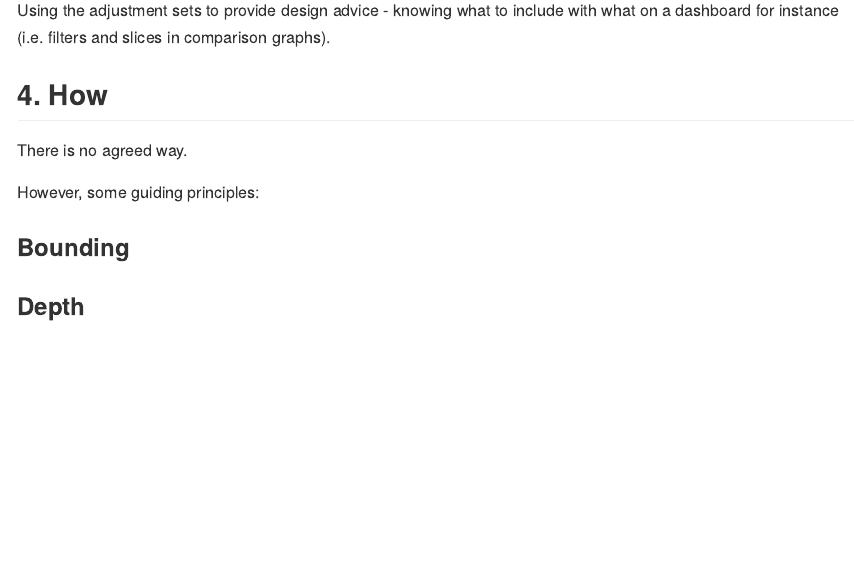
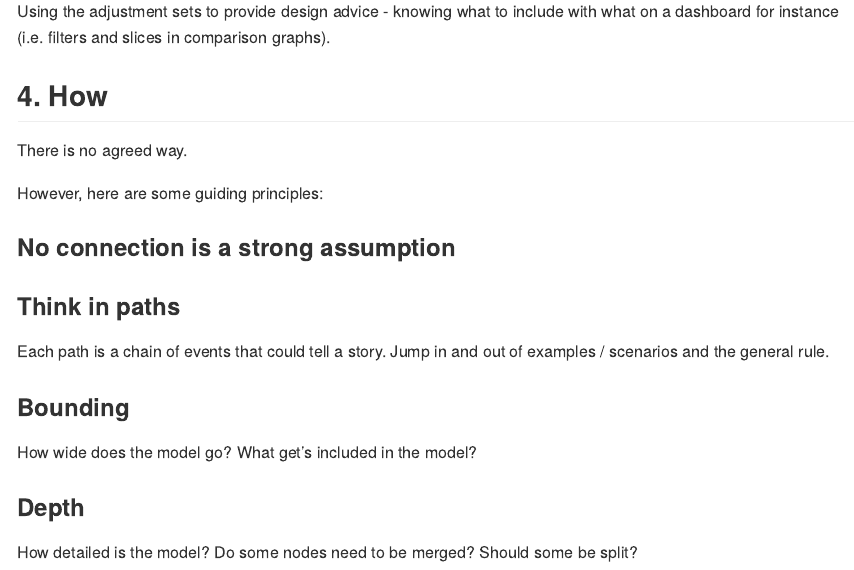
Before and after one commit to benwhicks/ALASI24-causal-modelling-workshop, an R Markdown document (presenter-notes.Rmd): the page in a window 1100 px wide, from 2980 px down before the commit and from 3030 px down after it, so that both start at the same text. The pictures show the output file presenter-notes.md that the author committed with the source, drawn offline in the style of GitHub.

Commit message:
updated presenter notes

```diff
--- a/presenter-notes.Rmd
+++ b/presenter-notes.Rmd
@@ -75,8 +75,18 @@ Using the adjustment sets to provide design advice - knowing what to include wit
 
 There is no agreed way.
 
-However, some guiding principles:
+However, here are some guiding principles:
+
+### No connection is a strong assumption
+
+### Think in paths
+
+Each path is a chain of events that could tell a story. Jump in and out of examples / scenarios and the general rule.
 
 ### Bounding
 
+How wide does the model go? What get's included in the model?
+
 ### Depth
+
+How detailed is the model? Do some nodes need to be merged? Should some be split?
```
Also changed, not shown: presenter-notes.md.
